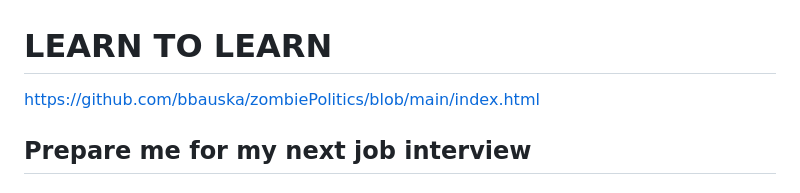
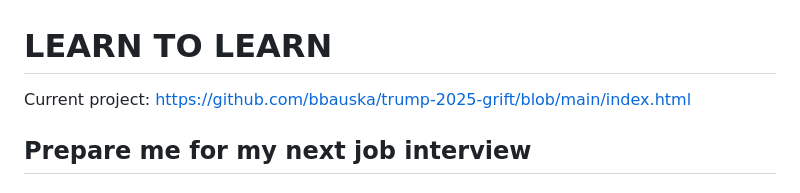
Before and after one commit to bbauska/bbauska, a Markdown page: README.md, the part around the change. Drawn GitHub-style.

```diff
--- a/README.md
+++ b/README.md
@@ -1,6 +1,6 @@
 # LEARN TO LEARN
 
-https://github.com/bbauska/zombiePolitics/blob/main/index.html
+Current project: https://github.com/bbauska/trump-2025-grift/blob/main/index.html
 
 ## Prepare me for my next <b>job interview</b>
 ### If you're over 50, forget it. You don't have a prayer.
```
